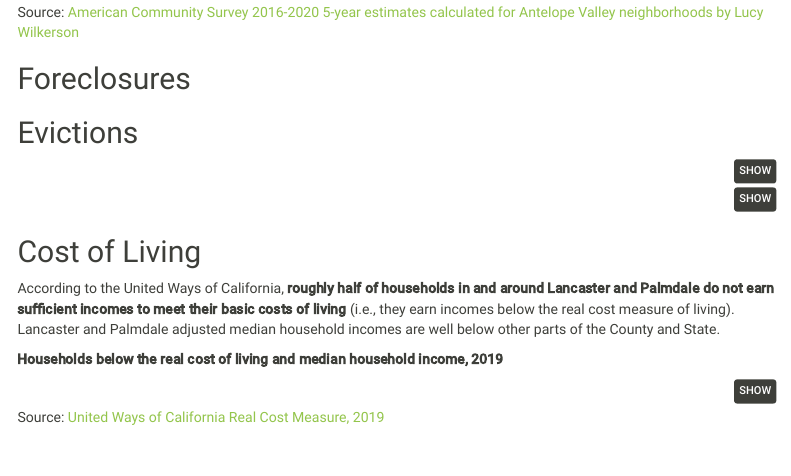
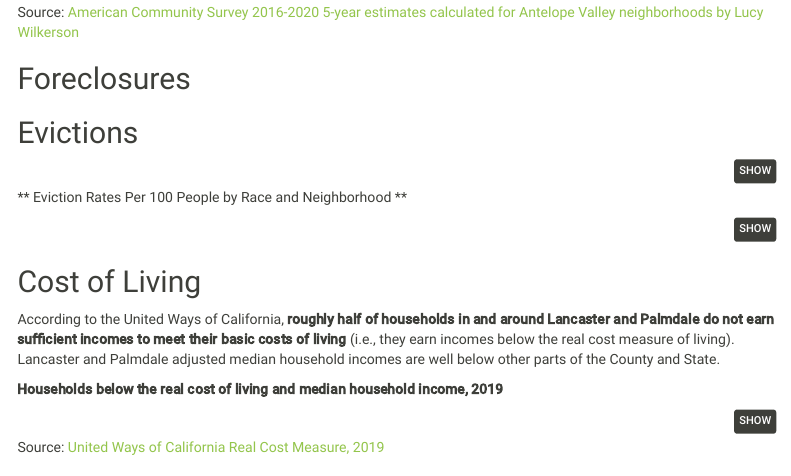
Before and after one commit to catalystcalifornia/State_of_the_Child_Region_5, an R Markdown document (findings_visuals_draft.Rmd): the page in a window 1100 px wide, from 5710 px down. Rendered offline with R 4.5, knitr and Pandoc, with nearby package versions; the code chunks are not run, so their results and figures are left out; menus at the side of the page are left out.

Commit message:
added eviction title

````diff
--- a/findings_visuals_draft.Rmd
+++ b/findings_visuals_draft.Rmd
@@ -959,7 +959,7 @@ kbl(av_count) %>%
   kable_styling(bootstrap_options = c("striped", "bordered", "condensed"))
 
 ```
-
+** Eviction Rates Per 100 People by Race and Neighborhood   **
 ```{r}
 source("W:/Project/RDA Team/Region 5 State of the Child/R/eviction.R")
 
````
Also changed, not shown: findings_visuals_draft.Rmd (1 more changed lines).
